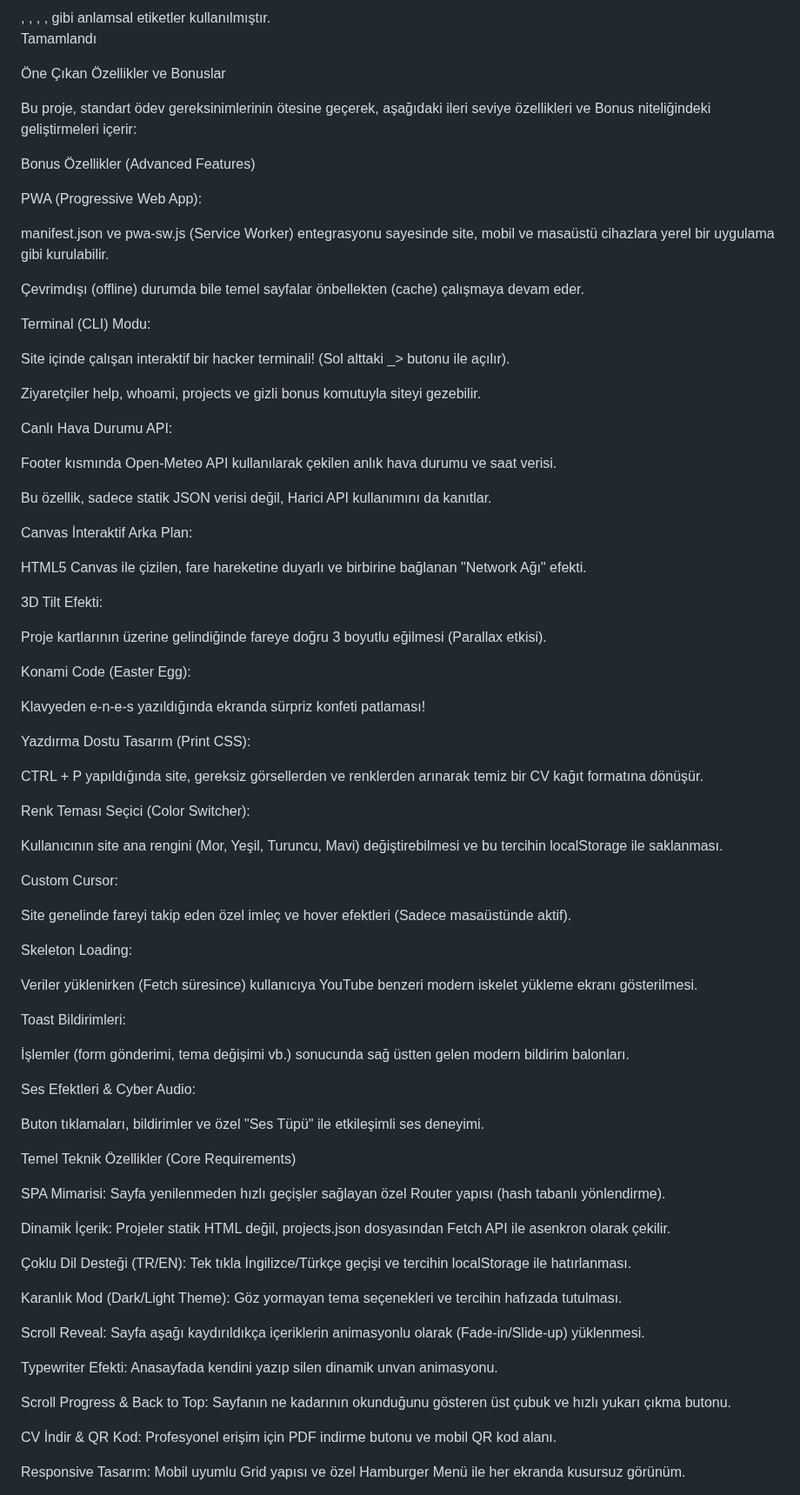
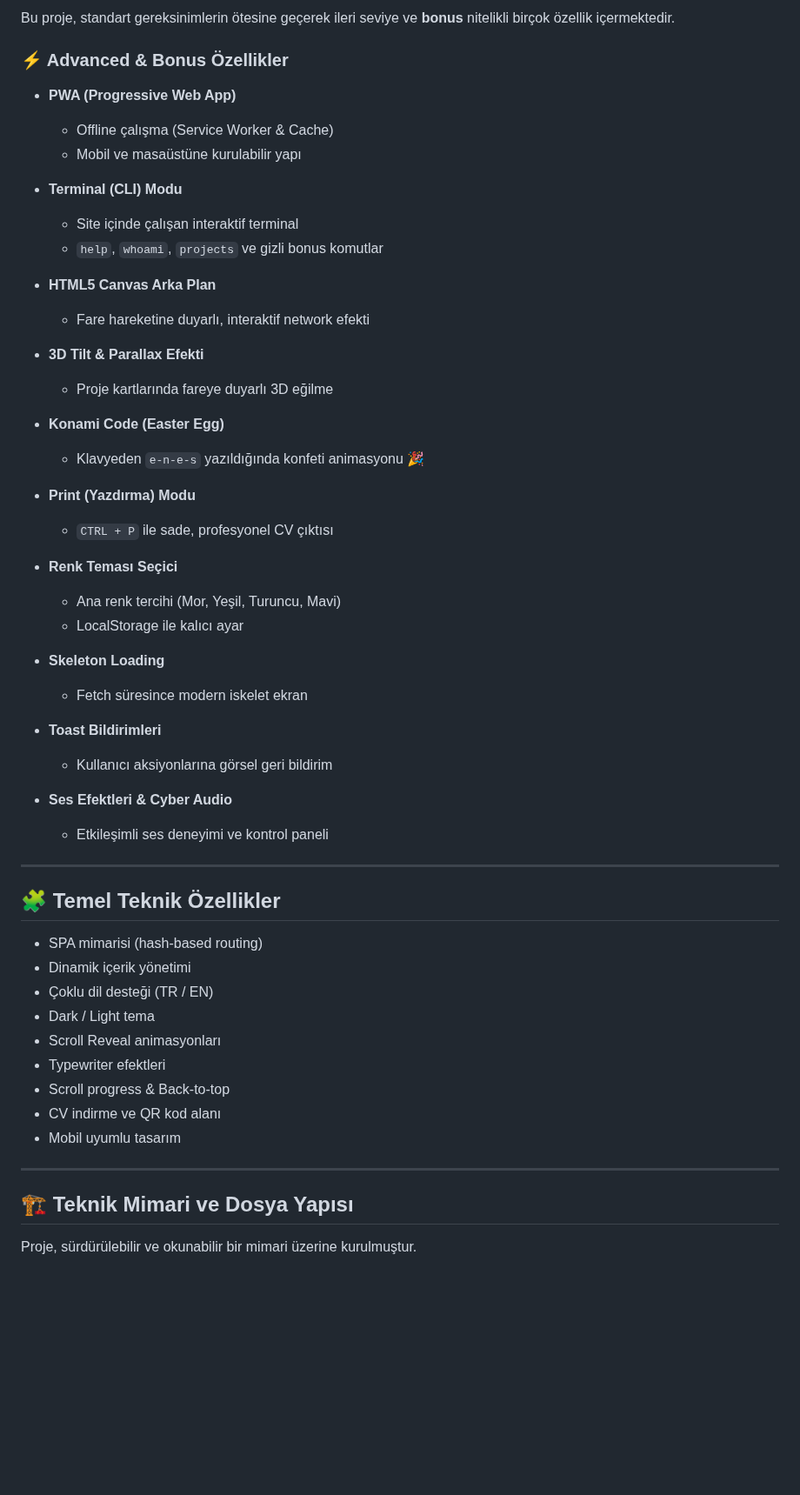
Before and after one commit to SauWebProgramming/web-tech-project-enesimo16, a Markdown page: README.md, the part around one of its changes. Shown at 87% size. Rendered like a GitHub page; blank space fills up the shorter version.

Commit message:
readme düzeltildi ve github pages eklendi.

```diff
--- a/README.md
+++ b/README.md
@@ -68,85 +81,68 @@ Semantic HTML
 
-<header>, <nav>, <main>, <article>, <footer> gibi anlamsal etiketler kullanılmıştır.
+Bu proje, standart gereksinimlerin ötesine geçerek ileri seviye ve **bonus** nitelikli birçok özellik içermektedir.
 
-Tamamlandı
+### ⚡ Advanced & Bonus Özellikler
 
-Öne Çıkan Özellikler ve Bonuslar
+* **PWA (Progressive Web App)**
 
-Bu proje, standart ödev gereksinimlerinin ötesine geçerek, aşağıdaki ileri seviye özellikleri ve Bonus niteliğindeki geliştirmeleri içerir:
+  * Offline çalışma (Service Worker & Cache)
+  * Mobil ve masaüstüne kurulabilir yapı
 
-Bonus Özellikler (Advanced Features)
+* **Terminal (CLI) Modu**
 
-PWA (Progressive Web App):
+  * Site içinde çalışan interaktif terminal
+  * `help`, `whoami`, `projects` ve gizli bonus komutlar
 
-manifest.json ve pwa-sw.js (Service Worker) entegrasyonu sayesinde site, mobil ve masaüstü cihazlara yerel bir uygulama gibi kurulabilir.
+* **HTML5 Canvas Arka Plan**
 
-Çevrimdışı (offline) durumda bile temel sayfalar önbellekten (cache) çalışmaya devam eder.
+  * Fare hareketine duyarlı, interaktif network efekti
 
-Terminal (CLI) Modu:
+* **3D Tilt & Parallax Efekti**
 
-Site içinde çalışan interaktif bir hacker terminali! (Sol alttaki _> butonu ile açılır).
+  * Proje kartlarında fareye duyarlı 3D eğilme
 
-Ziyaretçiler help, whoami, projects ve gizli bonus komutuyla siteyi gezebilir.
+* **Konami Code (Easter Egg)**
 
-Canlı Hava Durumu API:
+  * Klavyeden `e-n-e-s` yazıldığında konfeti animasyonu 🎉
 
-Footer kısmında Open-Meteo API kullanılarak çekilen anlık hava durumu ve saat verisi.
+* **Print (Yazdırma) Modu**
 
-Bu özellik, sadece statik JSON verisi değil, Harici API kullanımını da kanıtlar.
+  * `CTRL + P` ile sade, profesyonel CV çıktısı
 
-Canvas İnteraktif Arka Plan:
+* **Renk Teması Seçici**
 
-HTML5 Canvas ile çizilen, fare hareketine duyarlı ve birbirine bağlanan "Network Ağı" efekti.
+  * Ana renk tercihi (Mor, Yeşil, Turuncu, Mavi)
+  * LocalStorage ile kalıcı ayar
 
-3D Tilt Efekti:
+* **Skeleton Loading**
 
-Proje kartlarının üzerine gelindiğinde fareye doğru 3 boyutlu eğilmesi (Parallax etkisi).
+  * Fetch süresince modern iskelet ekran
 
-Konami Code (Easter Egg):
+* **Toast Bildirimleri**
 
-Klavyeden e-n-e-s yazıldığında ekranda sürpriz konfeti patlaması!
+  * Kullanıcı aksiyonlarına görsel geri bildirim
 
-Yazdırma Dostu Tasarım (Print CSS):
+* **Ses Efektleri & Cyber Audio**
 
-CTRL + P yapıldığında site, gereksiz görsellerden ve renklerden arınarak temiz bir CV kağıt formatına dönüşür.
+  * Etkileşimli ses deneyimi ve kontrol paneli
 
-Renk Teması Seçici (Color Switcher):
+---
 
-Kullanıcının site ana rengini (Mor, Yeşil, Turuncu, Mavi) değiştirebilmesi ve bu tercihin localStorage ile saklanması.
+## 🧩 Temel Teknik Özellikler
 
-Custom Cursor:
+* SPA mimarisi (hash-based routing)
+* Dinamik içerik yönetimi
+* Çoklu dil desteği (TR / EN)
+* Dark / Light tema
+* Scroll Reveal animasyonları
+* Typewriter efektleri
+* Scroll progress & Back-to-top
+* CV indirme ve QR kod alanı
+* Mobil uyumlu tasarım
 
-Site genelinde fareyi takip eden özel imleç ve hover efektleri (Sadece masaüstünde aktif).
+---
 
-Skeleton Loading:
+## 🏗️ Teknik Mimari ve Dosya Yapısı
 
-Veriler yüklenirken (Fetch süresince) kullanıcıya YouTube benzeri modern iskelet yükleme ekranı gösterilmesi.
+Proje, sürdürülebilir ve okunabilir bir mimari üzerine kurulmuştur.
 
-Toast Bildirimleri:
-
-İşlemler (form gönderimi, tema değişimi vb.) sonucunda sağ üstten gelen modern bildirim balonları.
-
-Ses Efektleri & Cyber Audio:
-
-Buton tıklamaları, bildirimler ve özel "Ses Tüpü" ile etkileşimli ses deneyimi.
-
-Temel Teknik Özellikler (Core Requirements)
-
-SPA Mimarisi: Sayfa yenilenmeden hızlı geçişler sağlayan özel Router yapısı (hash tabanlı yönlendirme).
-
-Dinamik İçerik: Projeler statik HTML değil, projects.json dosyasından Fetch API ile asenkron olarak çekilir.
-
-Çoklu Dil Desteği (TR/EN): Tek tıkla İngilizce/Türkçe geçişi ve tercihin localStorage ile hatırlanması.
-
-Karanlık Mod (Dark/Light Theme): Göz yormayan tema seçenekleri ve tercihin hafızada tutulması.
-
-Scroll Reveal: Sayfa aşağı kaydırıldıkça içeriklerin animasyonlu olarak (Fade-in/Slide-up) yüklenmesi.
-
-Typewriter Efekti: Anasayfada kendini yazıp silen dinamik unvan animasyonu.
-
-Scroll Progress & Back to Top: Sayfanın ne kadarının okunduğunu gösteren üst çubuk ve hızlı yukarı çıkma butonu.
-
-CV İndir & QR Kod: Profesyonel erişim için PDF indirme butonu ve mobil QR kod alanı.
-
-Responsive Tasarım: Mobil uyumlu Grid yapısı ve özel Hamburger Menü ile her ekranda kusursuz görünüm.
-
```
Also changed, not shown: other parts of README.md (+69 -64 lines).
